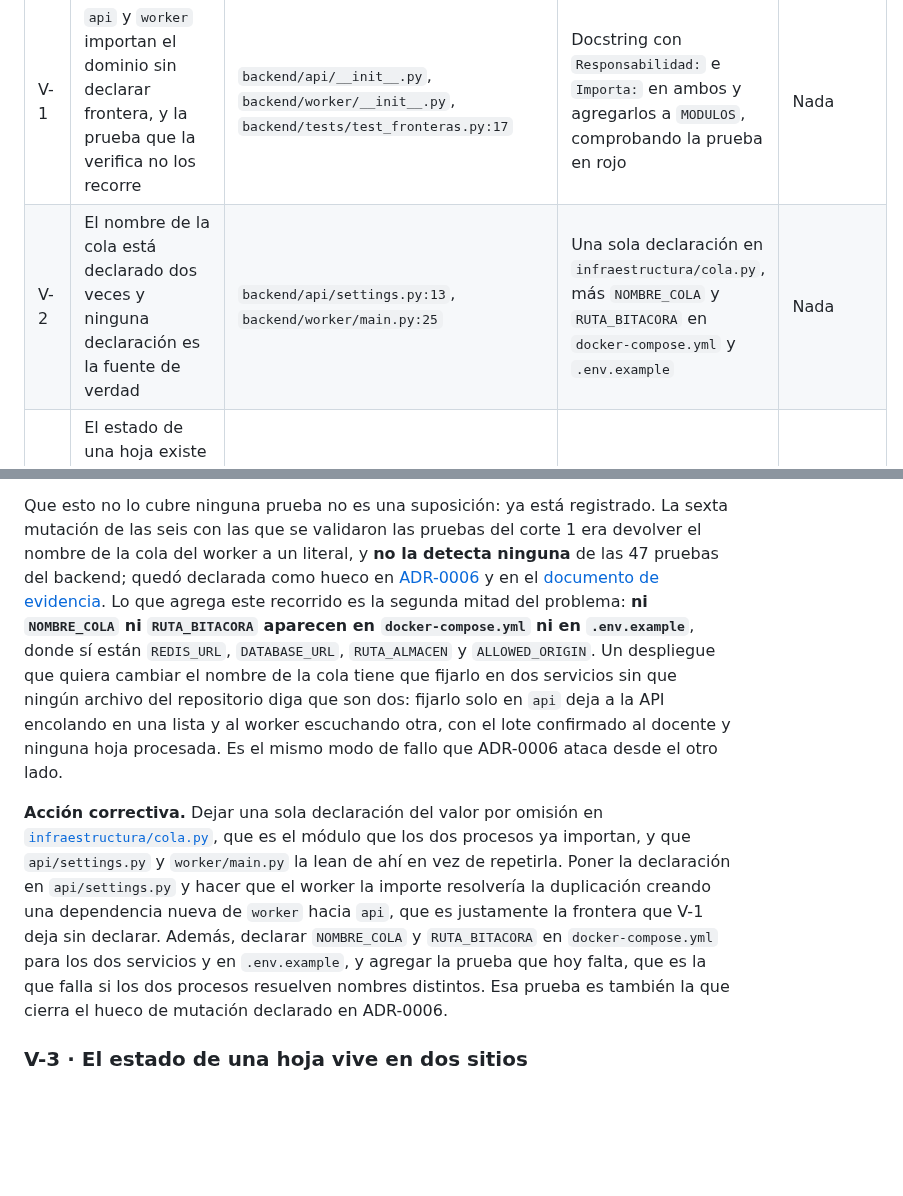
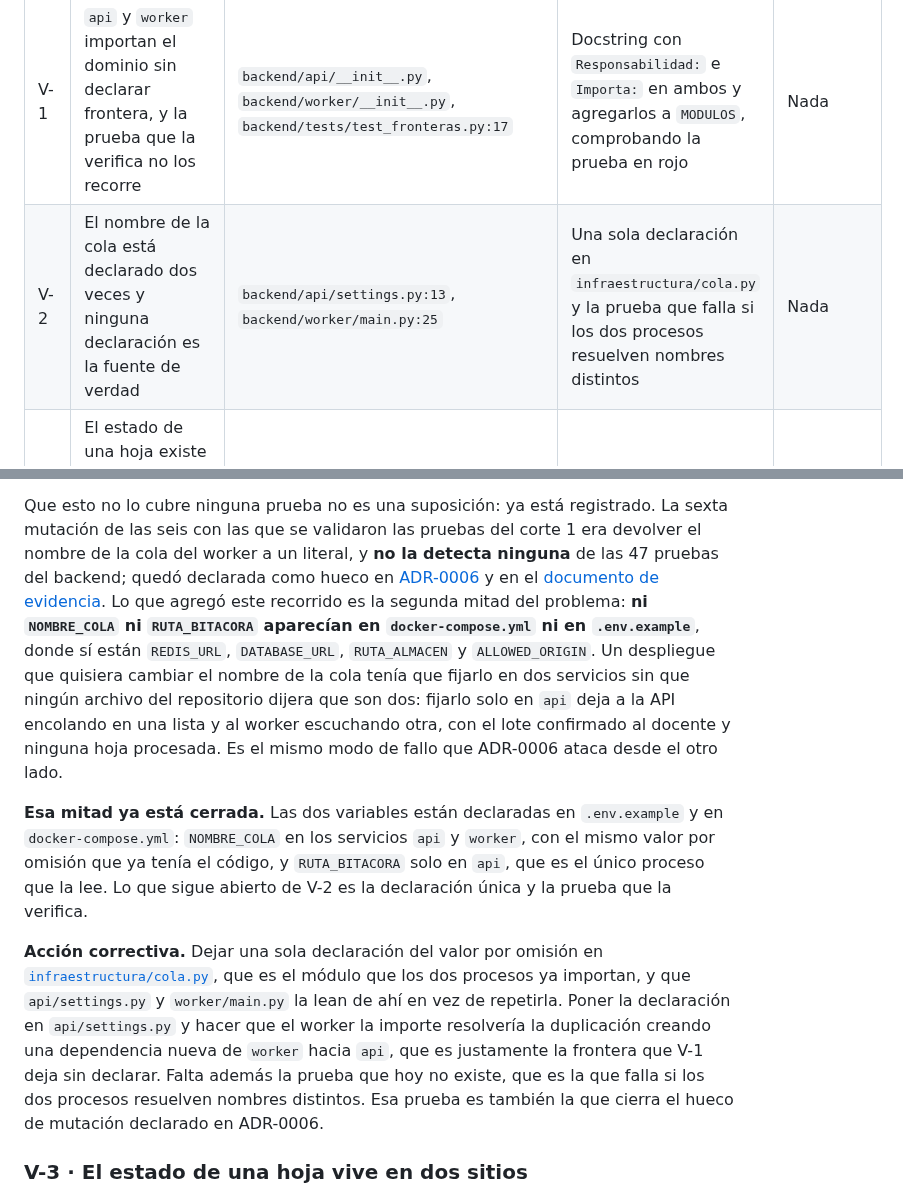
Before and after one commit to ISCOUTB/AS_202620_Sistema-de-calificacion-automatica, a Markdown page: docs/arc42/08-propiedad-de-datos.md, 2 parts joined by grey strips. Drawn GitHub-style; blank space fills up the shorter version.

Commit message:
docs: cerrar la mitad de configuracion de la violacion V-2
La seccion V-2 afirmaba que ni NOMBRE_COLA ni RUTA_BITACORA aparecian en docker-compose.yml ni en .env.example. Con los dos commits anteriores dejo de ser cierto, y un documento que promete un estado que el repositorio ya no tiene es la incoherencia que la revision marca.
Se registra que esa mitad quedo cerrada y cual: NOMBRE_COLA en api y
worker, RUTA_BITACORA solo en api. Sigue abierto el resto de V-2, la
declaracion unica en infraestructura/cola.py y la prueba que falla si los
dos procesos resuelven nombres distintos, y la fila de la tabla se ajusta
para que su accion correctiva sea solo eso.
La accion correctiva decia ademas "en docker-compose.yml para los dos servicios", que no coincide con el codigo: worker no lee RUTA_BITACORA.

```diff
--- a/docs/arc42/08-propiedad-de-datos.md
+++ b/docs/arc42/08-propiedad-de-datos.md
@@ -140,7 +140,7 @@ cada una lleva su acción correctiva y aquello de lo que depende para poder hace
 | ID | Violación | Dónde está | Acción correctiva | Depende de |
 |---|---|---|---|---|
 | V-1 | `api` y `worker` importan el dominio sin declarar frontera, y la prueba que la verifica no los recorre | `backend/api/__init__.py`, `backend/worker/__init__.py`, `backend/tests/test_fronteras.py:17` | Docstring con `Responsabilidad:` e `Importa:` en ambos y agregarlos a `MODULOS`, comprobando la prueba en rojo | Nada |
-| V-2 | El nombre de la cola está declarado dos veces y ninguna declaración es la fuente de verdad | `backend/api/settings.py:13`, `backend/worker/main.py:25` | Una sola declaración en `infraestructura/cola.py`, más `NOMBRE_COLA` y `RUTA_BITACORA` en `docker-compose.yml` y `.env.example` | Nada |
+| V-2 | El nombre de la cola está declarado dos veces y ninguna declaración es la fuente de verdad | `backend/api/settings.py:13`, `backend/worker/main.py:25` | Una sola declaración en `infraestructura/cola.py` y la prueba que falla si los dos procesos resuelven nombres distintos | Nada |
 | V-3 | El estado de una hoja existe en la bitácora y en la `HojaAceptada` que viajó al frontend, sin nada que los concilie | `backend/infraestructura/modelo.py:65`, `backend/ingesta/recepcion.py:165` | Que la bitácora sea la única fuente de verdad del estado al construir el reintento | Que exista A-02 |
 | V-4 | `BitacoraEnDisco` supone un único proceso escritor, y nada lo declara ni lo impide | `backend/infraestructura/bitacora.py:70` | Declarar el supuesto en el adaptador y cerrarlo en el ADR de persistencia definitiva | El ADR que cierra R-06 |
 | V-5 | La regla de dueño único vive solo en este documento: ninguna prueba la verifica | `backend/infraestructura/modelo.py`, `backend/tests/test_fronteras.py` | Línea `Posee:` en el docstring de cada módulo y extender la prueba de fronteras a la propiedad | Nada |
@@ -186,22 +186,27 @@ Que esto no lo cubre ninguna prueba no es una suposición: ya está registrado.
 las seis con las que se validaron las pruebas del corte 1 era devolver el nombre de la cola del
 worker a un literal, y **no la detecta ninguna** de las 47 pruebas del backend; quedó declarada
 como hueco en [ADR-0006](../adr/0006-registrar-la-recepcion-en-una-bitacora-antes-de-encolar.md) y
-en el [documento de evidencia](../evidencia/medicion-ec07.md). Lo que agrega este recorrido es la
-segunda mitad del problema: **ni `NOMBRE_COLA` ni `RUTA_BITACORA` aparecen en `docker-compose.yml`
-ni en `.env.example`**, donde sí están `REDIS_URL`, `DATABASE_URL`, `RUTA_ALMACEN` y
-`ALLOWED_ORIGIN`. Un despliegue que quiera cambiar el nombre de la cola tiene que fijarlo en dos
-servicios sin que ningún archivo del repositorio diga que son dos: fijarlo solo en `api` deja a la
-API encolando en una lista y al worker escuchando otra, con el lote confirmado al docente y
-ninguna hoja procesada. Es el mismo modo de fallo que ADR-0006 ataca desde el otro lado.
+en el [documento de evidencia](../evidencia/medicion-ec07.md). Lo que agregó este recorrido es la
+segunda mitad del problema: **ni `NOMBRE_COLA` ni `RUTA_BITACORA` aparecían en
+`docker-compose.yml` ni en `.env.example`**, donde sí están `REDIS_URL`, `DATABASE_URL`,
+`RUTA_ALMACEN` y `ALLOWED_ORIGIN`. Un despliegue que quisiera cambiar el nombre de la cola tenía
+que fijarlo en dos servicios sin que ningún archivo del repositorio dijera que son dos: fijarlo
+solo en `api` deja a la API encolando en una lista y al worker escuchando otra, con el lote
+confirmado al docente y ninguna hoja procesada. Es el mismo modo de fallo que ADR-0006 ataca desde
+el otro lado.
+
+**Esa mitad ya está cerrada.** Las dos variables están declaradas en `.env.example` y en
+`docker-compose.yml`: `NOMBRE_COLA` en los servicios `api` y `worker`, con el mismo valor por
+omisión que ya tenía el código, y `RUTA_BITACORA` solo en `api`, que es el único proceso que la
+lee. Lo que sigue abierto de V-2 es la declaración única y la prueba que la verifica.
 
 **Acción correctiva.** Dejar una sola declaración del valor por omisión en
 [`infraestructura/cola.py`](../../backend/infraestructura/cola.py), que es el módulo que los dos
 procesos ya importan, y que `api/settings.py` y `worker/main.py` la lean de ahí en vez de
 repetirla. Poner la declaración en `api/settings.py` y hacer que el worker la importe resolvería la
 duplicación creando una dependencia nueva de `worker` hacia `api`, que es justamente la frontera
-que V-1 deja sin declarar. Además, declarar `NOMBRE_COLA` y `RUTA_BITACORA` en
-`docker-compose.yml` para los dos servicios y en `.env.example`, y agregar la prueba que hoy falta,
-que es la que falla si los dos procesos resuelven nombres distintos. Esa prueba es también la que
+que V-1 deja sin declarar. Falta además la prueba que hoy no existe, que es la que falla si los
+dos procesos resuelven nombres distintos. Esa prueba es también la que
 cierra el hueco de mutación declarado en ADR-0006.
 
 ### V-3 · El estado de una hoja vive en dos sitios
```
